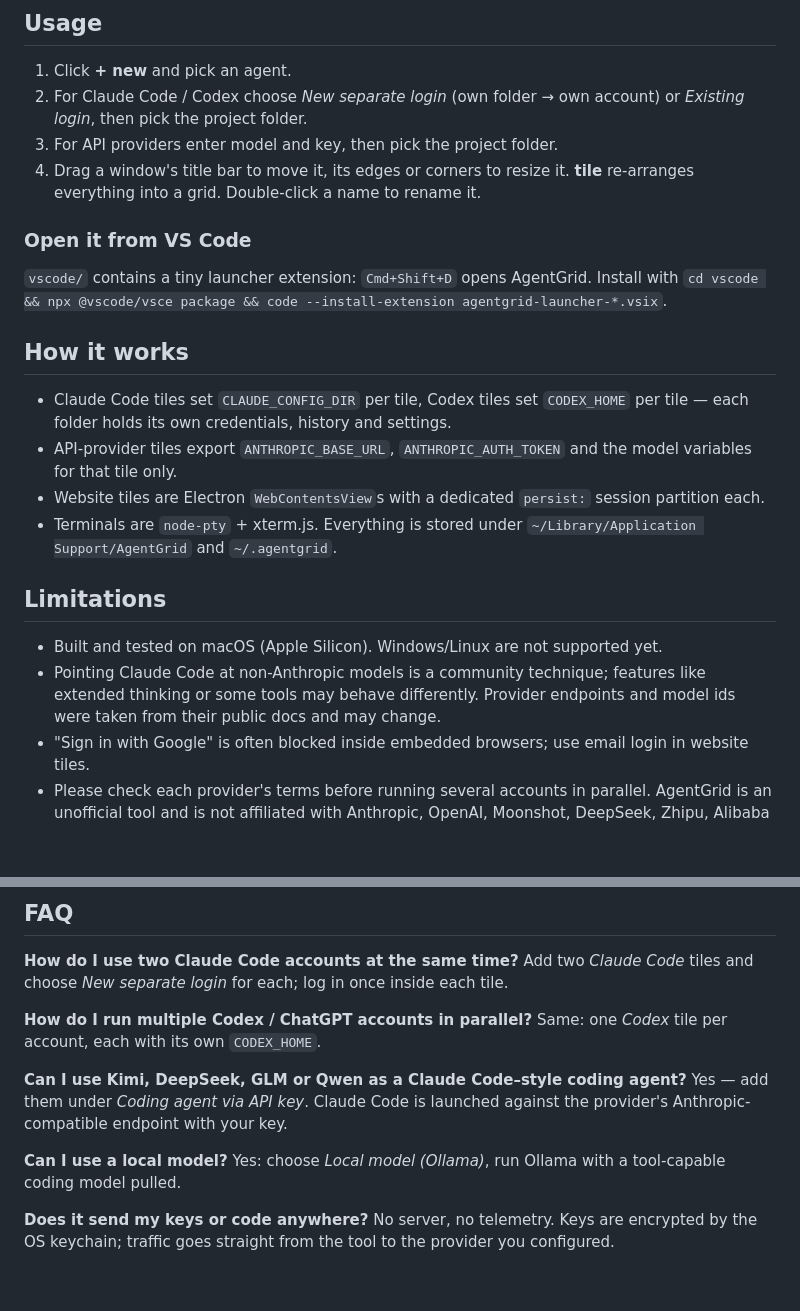
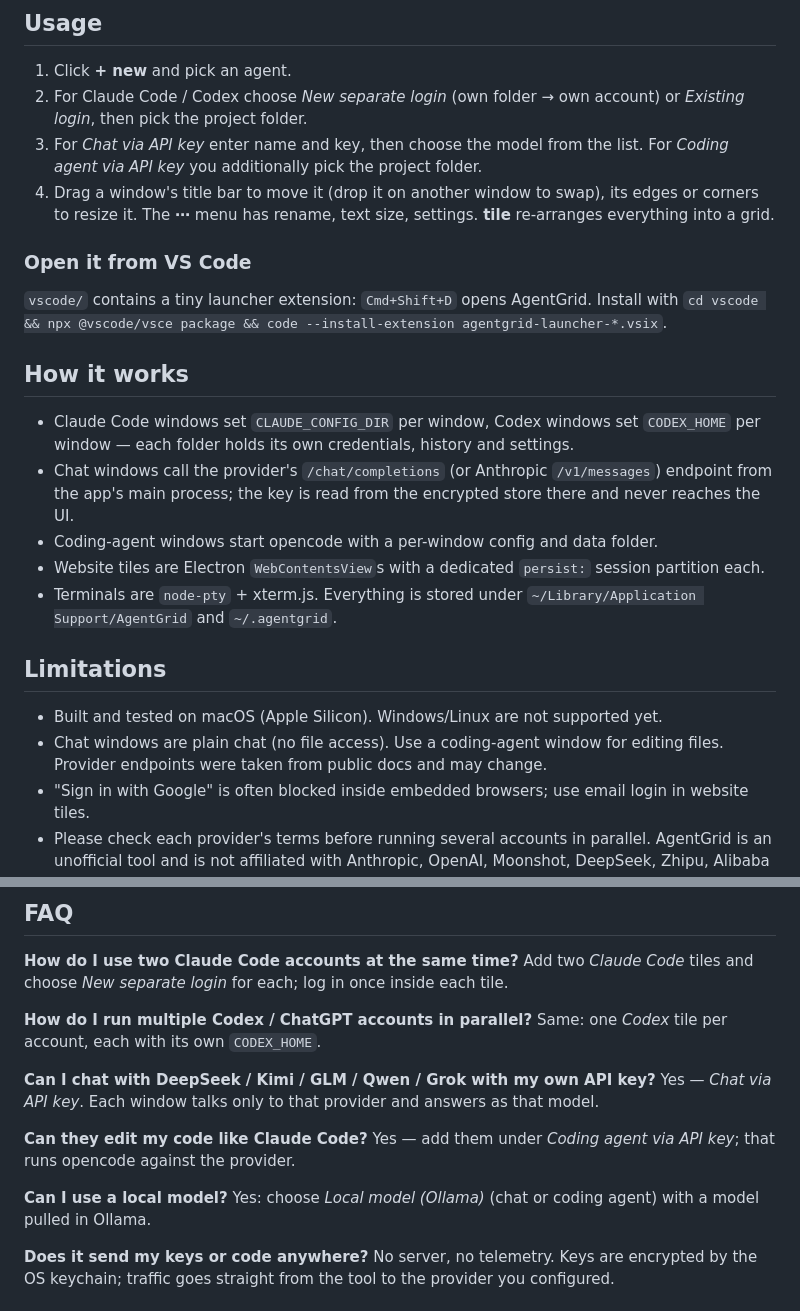
Before and after one commit to Quinn08jjj/agentgrid, a Markdown page: README.md, 2 parts joined by grey strips. Rendered like a GitHub page; blank space fills up the shorter version.

```diff
--- a/README.md
+++ b/README.md
@@ -60,8 +58,8 @@ Requirements: macOS, Node 20+ (source builds). Claude Code must be installed for
 
 1. Click **+ new** and pick an agent.
 2. For Claude Code / Codex choose *New separate login* (own folder → own account) or *Existing login*, then pick the project folder.
-3. For API providers enter model and key, then pick the project folder.
-4. Drag a window's title bar to move it, its edges or corners to resize it. **tile** re-arranges everything into a grid. Double-click a name to rename it.
+3. For *Chat via API key* enter name and key, then choose the model from the list. For *Coding agent via API key* you additionally pick the project folder.
+4. Drag a window's title bar to move it (drop it on another window to swap), its edges or corners to resize it. The **⋯** menu has rename, text size, settings. **tile** re-arranges everything into a grid.
 
 ### Open it from VS Code
 
@@ -70,15 +68,16 @@ Requirements: macOS, Node 20+ (source builds). Claude Code must be installed for
 
 ## How it works
 
-- Claude Code tiles set `CLAUDE_CONFIG_DIR` per tile, Codex tiles set `CODEX_HOME` per tile — each folder holds its own credentials, history and settings.
-- API-provider tiles export `ANTHROPIC_BASE_URL`, `ANTHROPIC_AUTH_TOKEN` and the model variables for that tile only.
+- Claude Code windows set `CLAUDE_CONFIG_DIR` per window, Codex windows set `CODEX_HOME` per window — each folder holds its own credentials, history and settings.
+- Chat windows call the provider's `/chat/completions` (or Anthropic `/v1/messages`) endpoint from the app's main process; the key is read from the encrypted store there and never reaches the UI.
+- Coding-agent windows start opencode with a per-window config and data folder.
 - Website tiles are Electron `WebContentsView`s with a dedicated `persist:` session partition each.
 - Terminals are `node-pty` + xterm.js. Everything is stored under `~/Library/Application Support/AgentGrid` and `~/.agentgrid`.
 
 ## Limitations
 
 - Built and tested on macOS (Apple Silicon). Windows/Linux are not supported yet.
-- Pointing Claude Code at non-Anthropic models is a community technique; features like extended thinking or some tools may behave differently. Provider endpoints and model ids were taken from their public docs and may change.
+- Chat windows are plain chat (no file access). Use a coding-agent window for editing files. Provider endpoints were taken from public docs and may change.
 - "Sign in with Google" is often blocked inside embedded browsers; use email login in website tiles.
 - Please check each provider's terms before running several accounts in parallel. AgentGrid is an unofficial tool and is not affiliated with Anthropic, OpenAI, Moonshot, DeepSeek, Zhipu, Alibaba or xAI.
 
@@ -94,11 +93,14 @@ Add two *Claude Code* tiles and choose *New separate login* for each; log in onc
 **How do I run multiple Codex / ChatGPT accounts in parallel?**
 Same: one *Codex* tile per account, each with its own `CODEX_HOME`.
 
-**Can I use Kimi, DeepSeek, GLM or Qwen as a Claude Code–style coding agent?**
-Yes — add them under *Coding agent via API key*. Claude Code is launched against the provider's Anthropic-compatible endpoint with your key.
+**Can I chat with DeepSeek / Kimi / GLM / Qwen / Grok with my own API key?**
+Yes — *Chat via API key*. Each window talks only to that provider and answers as that model.
+
+**Can they edit my code like Claude Code?**
+Yes — add them under *Coding agent via API key*; that runs opencode against the provider.
 
 **Can I use a local model?**
-Yes: choose *Local model (Ollama)*, run Ollama with a tool-capable coding model pulled.
+Yes: choose *Local model (Ollama)* (chat or coding agent) with a model pulled in Ollama.
 
 **Does it send my keys or code anywhere?**
 No server, no telemetry. Keys are encrypted by the OS keychain; traffic goes straight from the tool to the provider you configured.
```
Also changed, not shown: other parts of README.md (+14 -16 lines), README.de.md (+2 -2 lines), docs/screenshot.png, 5 other files.
